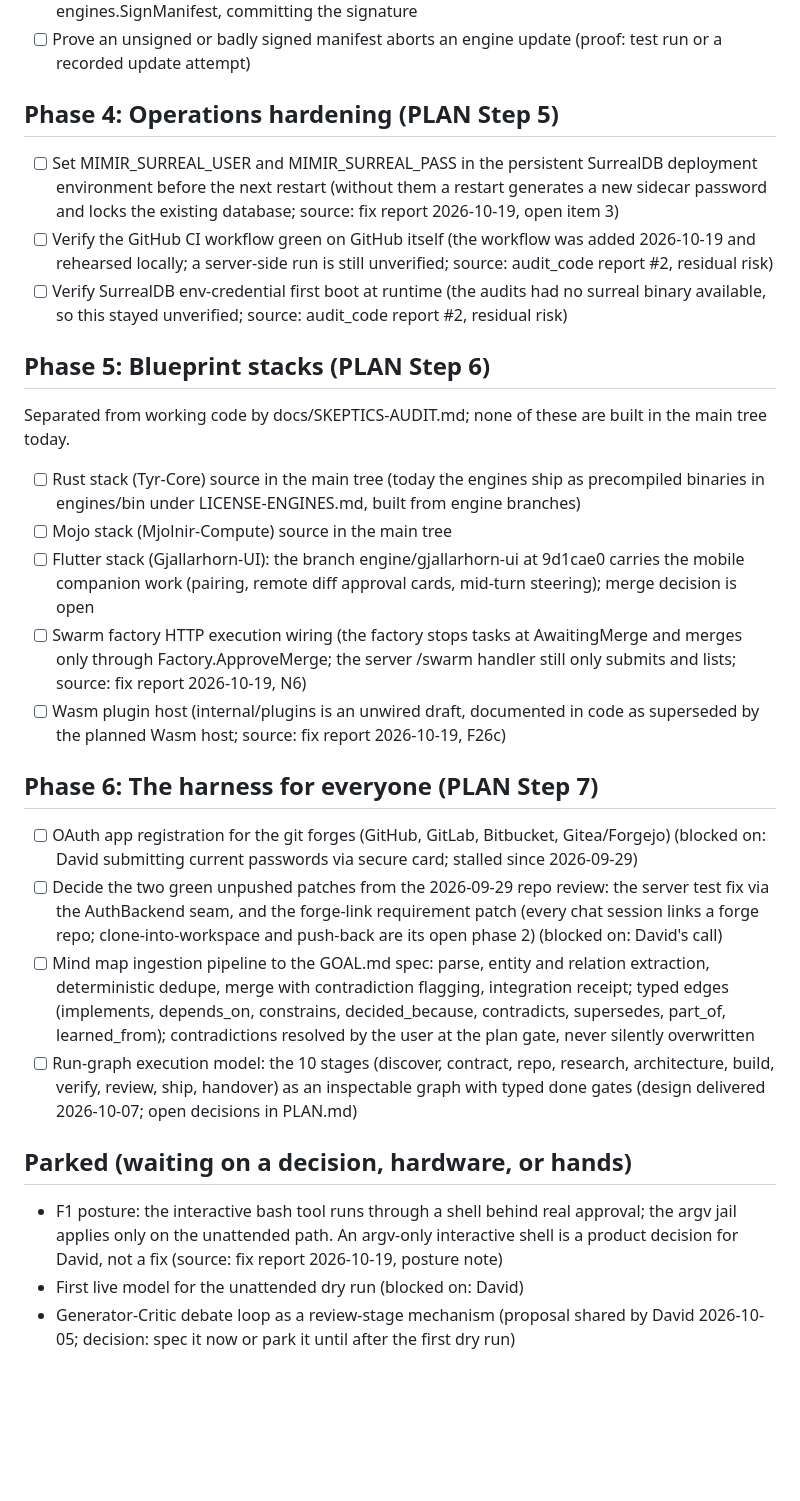
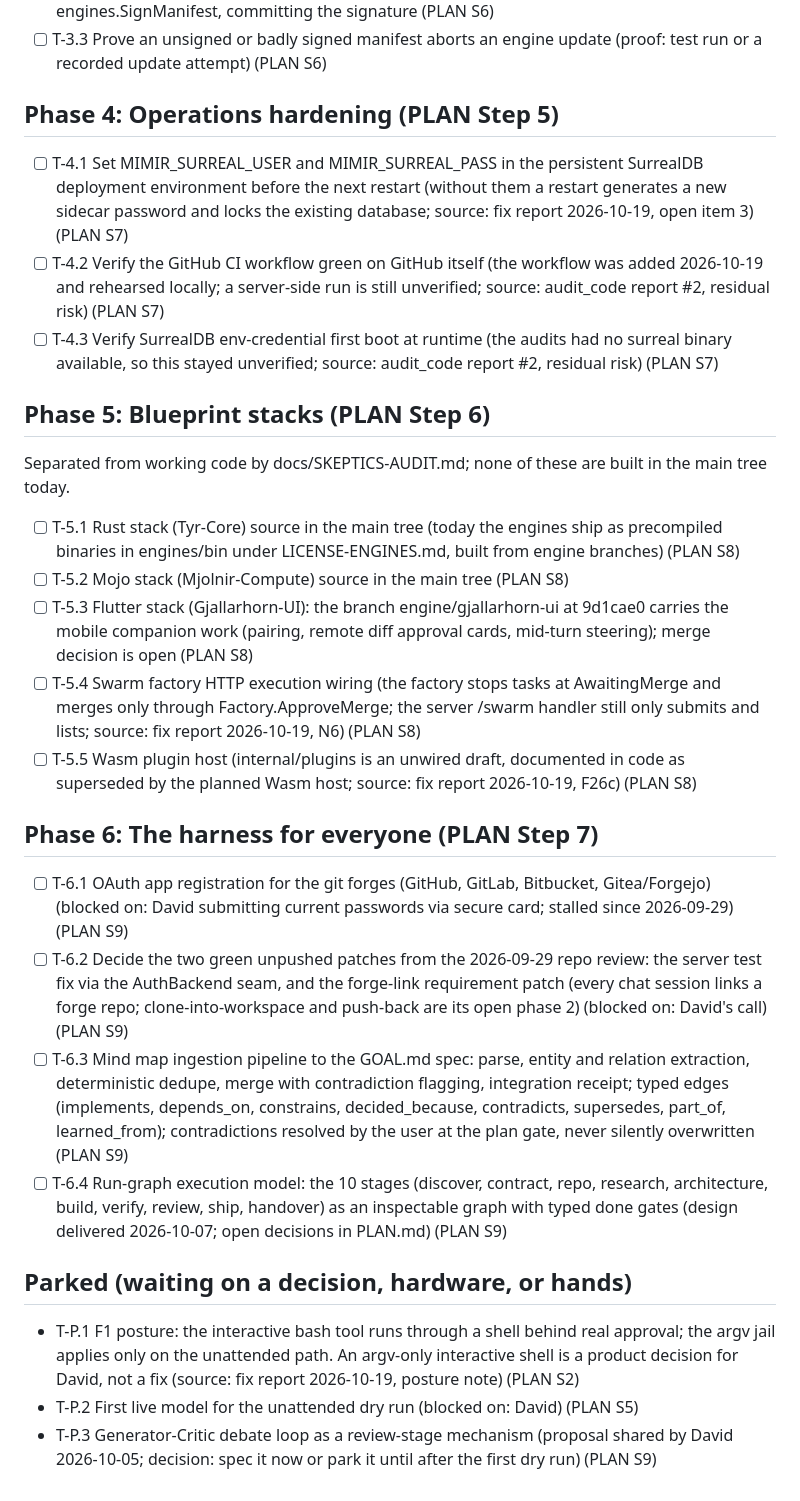
Before and after one commit to David2024patton/Mimir, a Markdown page: TODO.md, the part around one of its changes. Rendered like a GitHub page; blank space fills up the shorter version.

```diff
--- a/TODO.md
+++ b/TODO.md
@@ -93,65 +93,65 @@ the audit reports.
   engines/bin/manifest.json with engines.SignManifest, committing
-  the signature
-- [ ] Prove an unsigned or badly signed manifest aborts an engine
-  update (proof: test run or a recorded update attempt)
+  the signature (PLAN S6)
+- [ ] T-3.3 Prove an unsigned or badly signed manifest aborts an engine
+  update (proof: test run or a recorded update attempt) (PLAN S6)
 
 ## Phase 4: Operations hardening (PLAN Step 5)
-- [ ] Set MIMIR_SURREAL_USER and MIMIR_SURREAL_PASS in the persistent
+- [ ] T-4.1 Set MIMIR_SURREAL_USER and MIMIR_SURREAL_PASS in the persistent
   SurrealDB deployment environment before the next restart (without
   them a restart generates a new sidecar password and locks the
-  existing database; source: fix report 2026-10-19, open item 3)
-- [ ] Verify the GitHub CI workflow green on GitHub itself (the
+  existing database; source: fix report 2026-10-19, open item 3) (PLAN S7)
+- [ ] T-4.2 Verify the GitHub CI workflow green on GitHub itself (the
   workflow was added 2026-10-19 and rehearsed locally; a server-side
   run is still unverified; source: audit_code report #2, residual
-  risk)
-- [ ] Verify SurrealDB env-credential first boot at runtime (the
+  risk) (PLAN S7)
+- [ ] T-4.3 Verify SurrealDB env-credential first boot at runtime (the
   audits had no surreal binary available, so this stayed unverified;
-  source: audit_code report #2, residual risk)
+  source: audit_code report #2, residual risk) (PLAN S7)
 
 ## Phase 5: Blueprint stacks (PLAN Step 6)
 Separated from working code by docs/SKEPTICS-AUDIT.md; none of these
 are built in the main tree today.
-- [ ] Rust stack (Tyr-Core) source in the main tree (today the
+- [ ] T-5.1 Rust stack (Tyr-Core) source in the main tree (today the
   engines ship as precompiled binaries in engines/bin under
-  LICENSE-ENGINES.md, built from engine branches)
-- [ ] Mojo stack (Mjolnir-Compute) source in the main tree
-- [ ] Flutter stack (Gjallarhorn-UI): the branch engine/gjallarhorn-ui
+  LICENSE-ENGINES.md, built from engine branches) (PLAN S8)
+- [ ] T-5.2 Mojo stack (Mjolnir-Compute) source in the main tree (PLAN S8)
+- [ ] T-5.3 Flutter stack (Gjallarhorn-UI): the branch engine/gjallarhorn-ui
   at 9d1cae0 carries the mobile companion work (pairing, remote diff
-  approval cards, mid-turn steering); merge decision is open
-- [ ] Swarm factory HTTP execution wiring (the factory stops tasks at
+  approval cards, mid-turn steering); merge decision is open (PLAN S8)
+- [ ] T-5.4 Swarm factory HTTP execution wiring (the factory stops tasks at
   AwaitingMerge and merges only through Factory.ApproveMerge; the
   server /swarm handler still only submits and lists; source: fix
-  report 2026-10-19, N6)
-- [ ] Wasm plugin host (internal/plugins is an unwired draft,
+  report 2026-10-19, N6) (PLAN S8)
+- [ ] T-5.5 Wasm plugin host (internal/plugins is an unwired draft,
   documented in code as superseded by the planned Wasm host; source:
-  fix report 2026-10-19, F26c)
+  fix report 2026-10-19, F26c) (PLAN S8)
 
 ## Phase 6: The harness for everyone (PLAN Step 7)
-- [ ] OAuth app registration for the git forges (GitHub, GitLab,
+- [ ] T-6.1 OAuth app registration for the git forges (GitHub, GitLab,
   Bitbucket, Gitea/Forgejo) (blocked on: David submitting current
-  passwords via secure card; stalled since 2026-09-29)
-- [ ] Decide the two green unpushed patches from the 2026-09-29 repo
+  passwords via secure card; stalled since 2026-09-29) (PLAN S9)
+- [ ] T-6.2 Decide the two green unpushed patches from the 2026-09-29 repo
   review: the server test fix via the AuthBackend seam, and the
   forge-link requirement patch (every chat session links a forge
   repo; clone-into-workspace and push-back are its open phase 2)
-  (blocked on: David's call)
-- [ ] Mind map ingestion pipeline to the GOAL.md spec: parse, entity
+  (blocked on: David's call) (PLAN S9)
+- [ ] T-6.3 Mind map ingestion pipeline to the GOAL.md spec: parse, entity
   and relation extraction, deterministic dedupe, merge with
   contradiction flagging, integration receipt; typed edges
   (implements, depends_on, constrains, decided_because, contradicts,
   supersedes, part_of, learned_from); contradictions resolved by the
-  user at the plan gate, never silently overwritten
-- [ ] Run-graph execution model: the 10 stages (discover, contract,
+  user at the plan gate, never silently overwritten (PLAN S9)
+- [ ] T-6.4 Run-graph execution model: the 10 stages (discover, contract,
   repo, research, architecture, build, verify, review, ship,
   handover) as an inspectable graph with typed done gates (design
-  delivered 2026-10-07; open decisions in PLAN.md)
+  delivered 2026-10-07; open decisions in PLAN.md) (PLAN S9)
 
 ## Parked (waiting on a decision, hardware, or hands)
-- F1 posture: the interactive bash tool runs through a shell behind
+- T-P.1 F1 posture: the interactive bash tool runs through a shell behind
   real approval; the argv jail applies only on the unattended path.
   An argv-only interactive shell is a product decision for David,
-  not a fix (source: fix report 2026-10-19, posture note)
-- First live model for the unattended dry run (blocked on: David)
-- Generator-Critic debate loop as a review-stage mechanism
+  not a fix (source: fix report 2026-10-19, posture note) (PLAN S2)
+- T-P.2 First live model for the unattended dry run (blocked on: David) (PLAN S5)
+- T-P.3 Generator-Critic debate loop as a review-stage mechanism
   (proposal shared by David 2026-10-05; decision: spec it now or
-  park it until after the first dry run)
+  park it until after the first dry run) (PLAN S9)
```
Also changed, not shown: other parts of TODO.md (+47 -47 lines).
